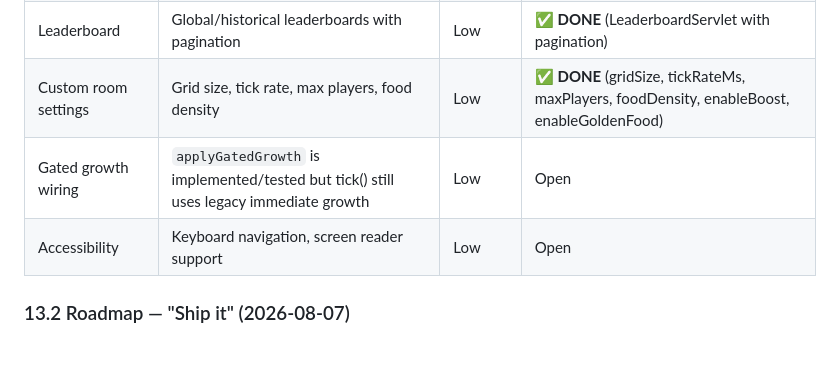
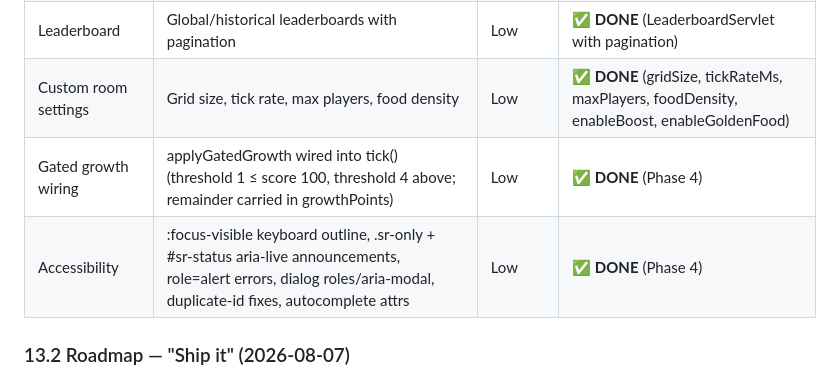
Before and after one commit to alish-3/Multiplayer_Snake_Game, a Markdown page: PKB.md, the part around the change. Rendered like a GitHub page; blank space fills up the shorter version.

Commit message:
docs(pkb): mark gated growth + accessibility as DONE (Phase 4)

```diff
--- a/PKB.md
+++ b/PKB.md
@@ -362,8 +362,8 @@ mvn test
 | Spectator mode | Watch games without playing | Low | ✅ **DONE** (SpectatorWebSocket + Room spectator support) |
 | Leaderboard | Global/historical leaderboards with pagination | Low | ✅ **DONE** (LeaderboardServlet with pagination) |
 | Custom room settings | Grid size, tick rate, max players, food density | Low | ✅ **DONE** (gridSize, tickRateMs, maxPlayers, foodDensity, enableBoost, enableGoldenFood) |
-| Gated growth wiring | `applyGatedGrowth` is implemented/tested but tick() still uses legacy immediate growth | Low | Open |
-| Accessibility | Keyboard navigation, screen reader support | Low | Open |
+| Gated growth wiring | applyGatedGrowth wired into tick() (threshold 1 ≤ score 100, threshold 4 above; remainder carried in growthPoints) | Low | ✅ **DONE** (Phase 4) |
+| Accessibility | :focus-visible keyboard outline, .sr-only + #sr-status aria-live announcements, role=alert errors, dialog roles/aria-modal, duplicate-id fixes, autocomplete attrs | Low | ✅ **DONE** (Phase 4) |
 
 ### 13.2 Roadmap — "Ship it" (2026-08-07)
 
```
